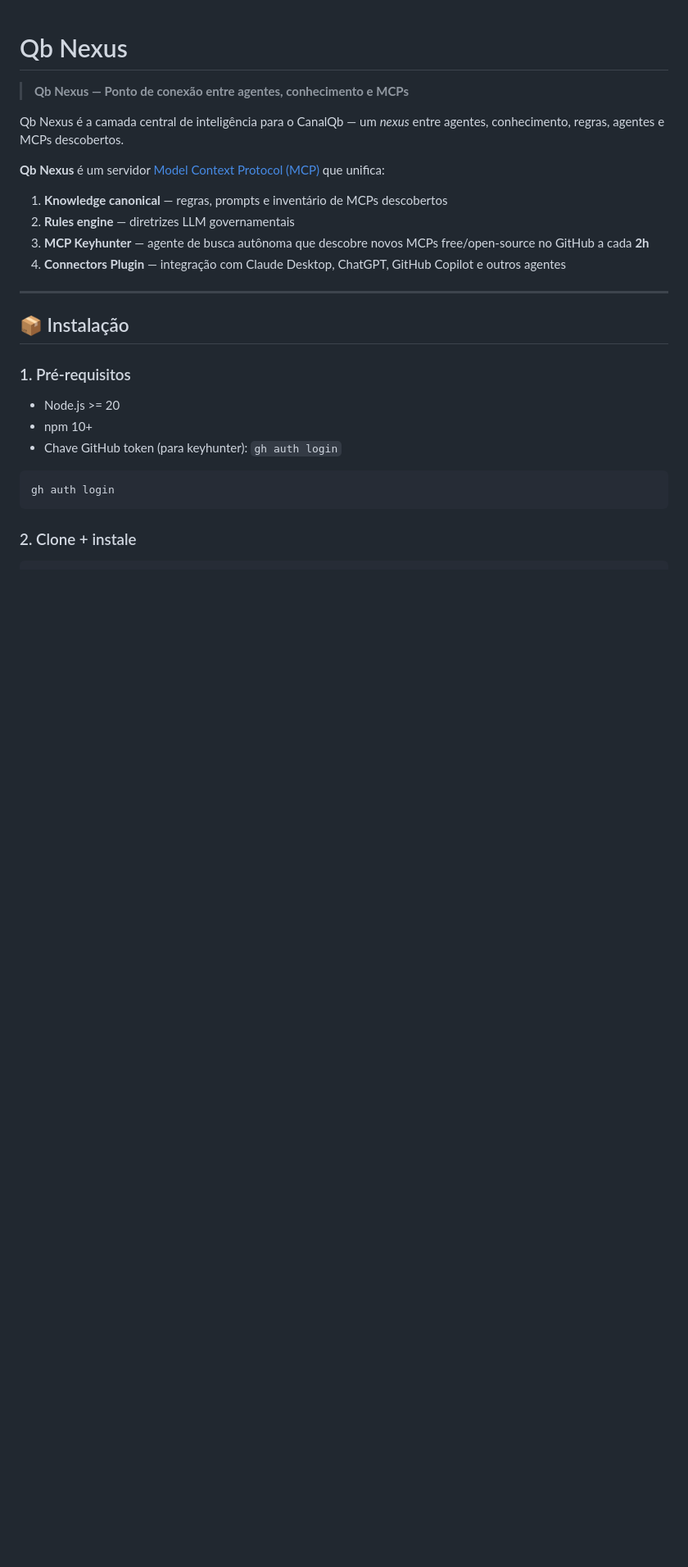
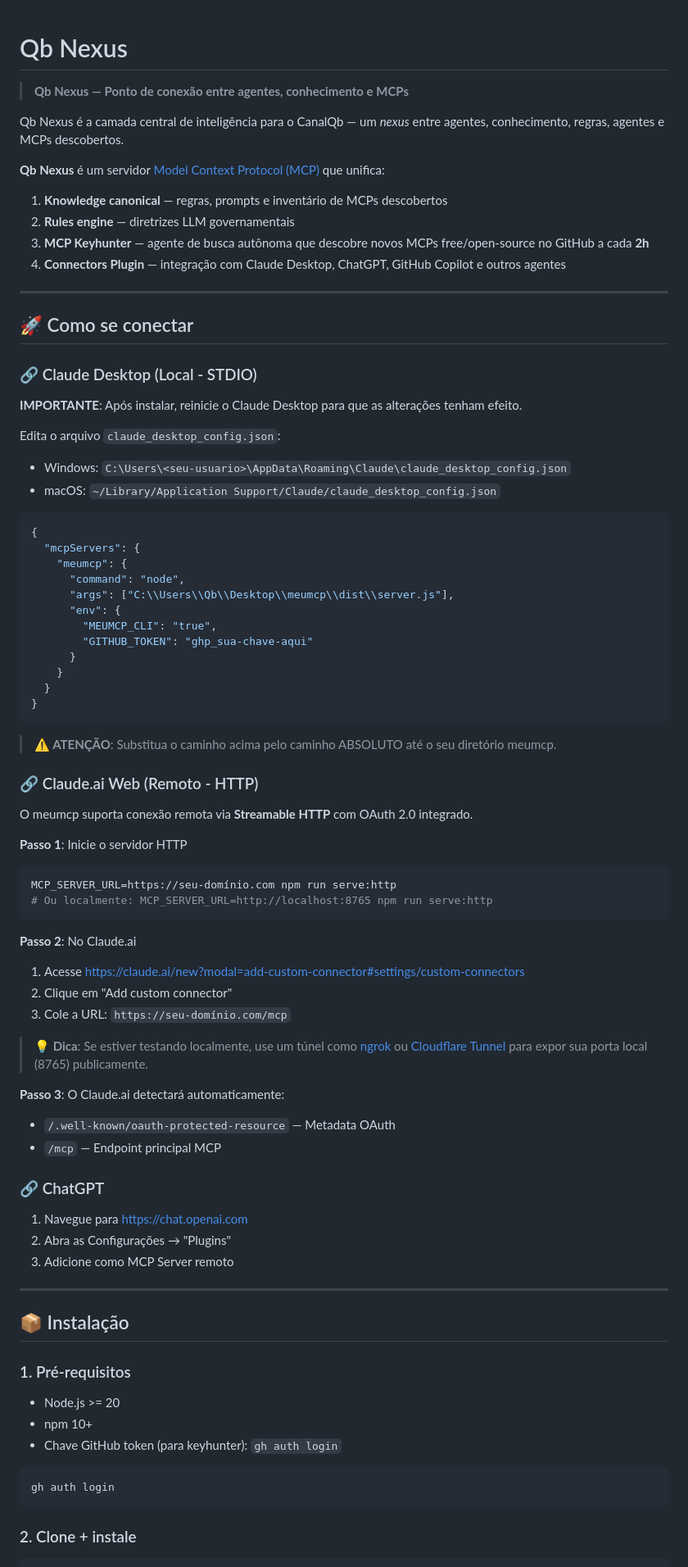
Before and after one commit to canalqb/meumcp, a Markdown page: README.md, the part around one of its changes. Shown at 82% size. Drawn GitHub-style; blank space fills up the shorter version.

````diff
--- a/README.md
+++ b/README.md
@@ -10,6 +10,63 @@ Qb Nexus é a camada central de inteligência para o CanalQb — um *nexus* entr
 2. **Rules engine** — diretrizes LLM governamentais
 3. **MCP Keyhunter** — agente de busca autônoma que descobre novos MCPs free/open-source no GitHub a cada **2h**
 4. **Connectors Plugin** — integração com Claude Desktop, ChatGPT, GitHub Copilot e outros agentes
+
+---
+
+## 🚀 Como se conectar
+
+### 🔗 Claude Desktop (Local - STDIO)
+
+**IMPORTANTE**: Após instalar, reinicie o Claude Desktop para que as alterações tenham efeito.
+
+Edita o arquivo `claude_desktop_config.json`:
+- Windows: `C:\Users\<seu-usuario>\AppData\Roaming\Claude\claude_desktop_config.json`
+- macOS: `~/Library/Application Support/Claude/claude_desktop_config.json`
+
+```json
+{
+  "mcpServers": {
+    "meumcp": {
+      "command": "node",
+      "args": ["C:\\Users\\Qb\\Desktop\\meumcp\\dist\\server.js"],
+      "env": {
+        "MEUMCP_CLI": "true",
+        "GITHUB_TOKEN": "ghp_sua-chave-aqui"
+      }
+    }
+  }
+}
+```
+
+> **⚠️ ATENÇÃO**: Substitua o caminho acima pelo caminho ABSOLUTO até o seu diretório meumcp.
+
+### 🔗 Claude.ai Web (Remoto - HTTP)
+
+O meumcp suporta conexão remota via **Streamable HTTP** com OAuth 2.0 integrado.
+
+**Passo 1**: Inicie o servidor HTTP
+
+```bash
+MCP_SERVER_URL=https://seu-domínio.com npm run serve:http
+# Ou localmente: MCP_SERVER_URL=http://localhost:8765 npm run serve:http
+```
+
+**Passo 2**: No Claude.ai
+1. Acesse https://claude.ai/new?modal=add-custom-connector#settings/custom-connectors
+2. Clique em "Add custom connector"
+3. Cole a URL: `https://seu-domínio.com/mcp`
+
+> **💡 Dica**: Se estiver testando localmente, use um túnel como [ngrok](https://ngrok.com/) ou [Cloudflare Tunnel](https://developers.cloudflare.com/cloudflare-one/connections/connect-apps/) para expor sua porta local (8765) publicamente.
+
+**Passo 3**: O Claude.ai detectará automaticamente:
+- `/.well-known/oauth-protected-resource` — Metadata OAuth
+- `/mcp` — Endpoint principal MCP
+
+### 🔗 ChatGPT
+
+1. Navegue para https://chat.openai.com
+2. Abra as Configurações → "Plugins"
+3. Adicione como MCP Server remoto
 
 ---
 
````
Also changed, not shown: other parts of README.md (+29 -29 lines).
